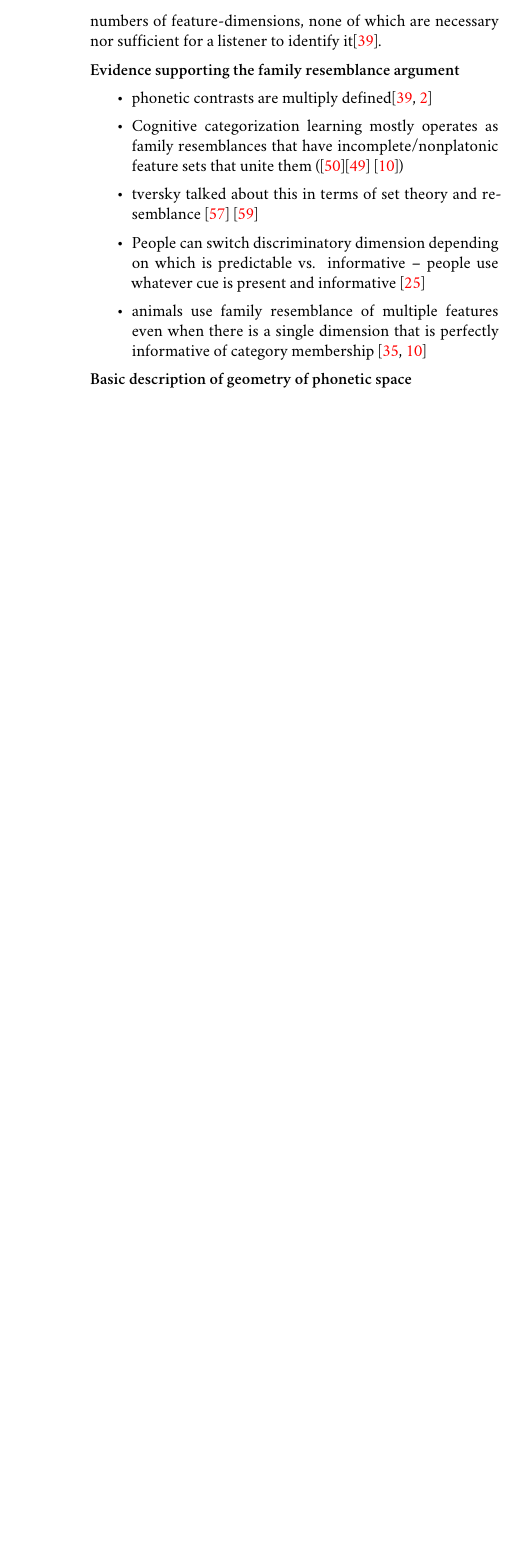
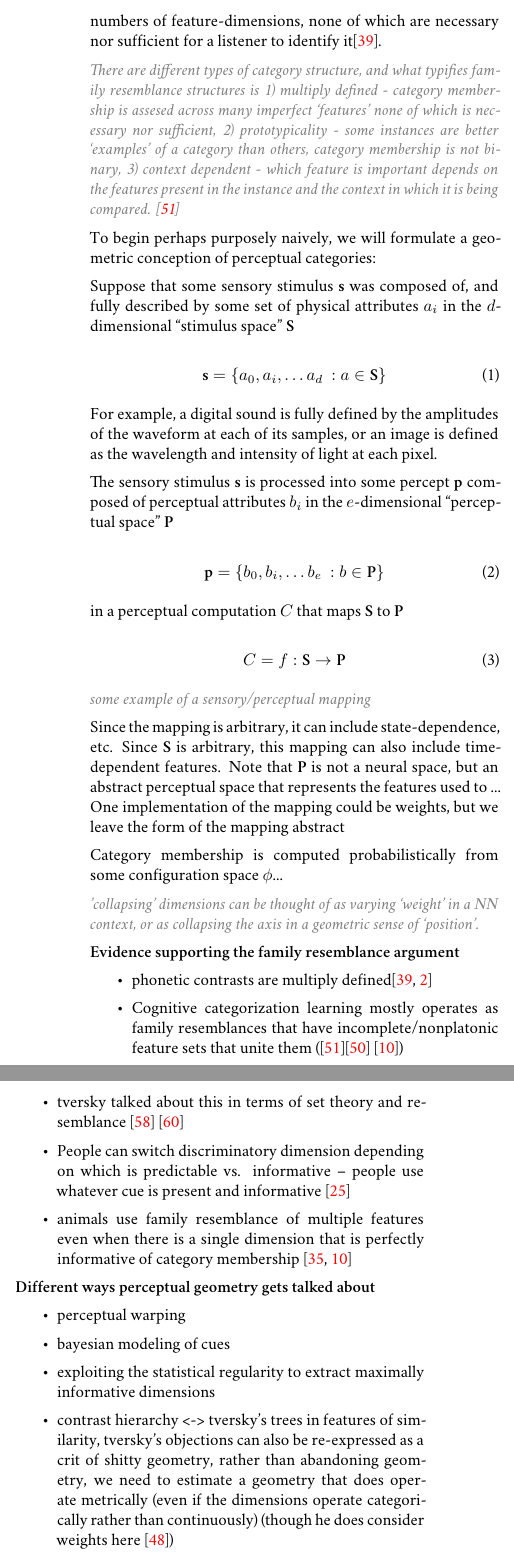
Before and after one commit to sneakers-the-rat/prelims, a LaTeX document (tex/prelims_main.tex, which reads tex/jls_base.sty, tex/sections/1_introduction.tex): part of one column of page 4 of 14 before the commit and two parts of the columns of page 4 of 15 after it, the two joined at a grey line, cut so that both start at the same text, the shorter picture padded with empty space. Compiled offline with XeLaTeX; a missing font is replaced by an installed copy or a similar font.

Commit message:
getting started with formalizing

```diff
--- a/tex/jls_base.sty
+++ b/tex/jls_base.sty
@@ -9,6 +9,7 @@
 \usepackage{fontspec}
 \usepackage{titlesec}
 \usepackage{titling}
+\usepackage{amsmath}
 \usepackage[usenames, svgnames]{xcolor}
 \usepackage{geometry}
 \usepackage{framed}
--- a/tex/sections/1_introduction.tex
+++ b/tex/sections/1_introduction.tex
@@ -48,7 +48,41 @@ of similarities overlapping and criss-crossing: sometimes overall similarities,
 
 \end{leftbar}
 
-Cognitive reality is characterized by its discreteness: rather than a continuous undifferentiated gradient wash of sensation and cognition, we experience objects, concepts, and thoughts. Speech is a continuous, high-dimensional, high-variability acoustic signal, yet it is perceived as a small number of relatively-discrete phonemes\cite{holtSpeechPerceptionCategorization2010a}. The acoustic structure of phonemes is a sort of "Family Resemblance"\cite{wittgensteinPhilosophicalInvestigations1968} --- the truly extravagant variability of speech has thus far defied any simple, definite acoustic parameterization of its phonemes. Instead, individual utterances within a phonetic category vary along high numbers of feature-dimensions, none of which are necessary nor sufficient for a listener to identify it\cite{Lisker1977}.
+Cognitive reality is characterized by its discreteness: rather than a continuous undifferentiated gradient wash of sensation and cognition, we experience objects, concepts, and categories. Speech is a continuous, high-dimensional, high-variability acoustic signal, yet it is perceived as a small number of relatively-discrete phonemes\cite{holtSpeechPerceptionCategorization2010a}. The acoustic structure of phonemes is a sort of "Family Resemblance"\cite{wittgensteinPhilosophicalInvestigations1968} --- the truly extravagant variability of speech has thus far defied any simple, definite acoustic parameterization of its phonemes. Instead, individual utterances within a phonetic category vary along high numbers of feature-dimensions, none of which are necessary nor sufficient for a listener to identify it\cite{Lisker1977}.
+
+\draft{There are different types of category structure, and what typifies family resemblance structures is 1) multiply defined - category membership is assesed across many imperfect `features' none of which is necessary nor sufficient, 2) prototypicality - some instances are better `examples' of a category than others, category membership is not binary, 3) context dependent - which feature is important depends on the features present in the instance and the context in which it is being compared. \cite{roschFamilyResemblancesStudies1975}}
+
+To begin perhaps purposely naively, we will formulate a geometric conception of perceptual categories:
+
+Suppose that some sensory stimulus $\mathbf{s}$ was composed of, and fully described by some set of physical attributes $a_i$ in the $d$-dimensional "stimulus space" $\mathbf{S}$
+
+\begin{equation}
+\mathbf{s} = \{a_0, a_i, \dots a_d\ : a \in \mathbf{S}\}
+\end{equation}
+
+For example, a digital sound is fully defined by the amplitudes of the waveform at each of its samples, or an image is defined as the wavelength and intensity of light at each pixel.
+
+The sensory stimulus $\mathbf{s}$ is processed into some percept $\mathbf{p}$ composed of perceptual attributes $b_i$ in the $e$-dimensional "perceptual space" $\mathbf{P}$
+
+\begin{equation}
+\mathbf{p} = \{b_0, b_i, \dots b_e\ : b \in \mathbf{P}\}
+\end{equation}
+
+in a perceptual computation $C$ that maps $\mathbf{S}$ to $\mathbf{P}$
+
+\begin{equation}
+C = f: \mathbf{S} \to \mathbf{P}
+\end{equation}
+
+\draft{some example of a sensory/perceptual mapping}
+
+Since the mapping is arbitrary, it can include state-dependence, etc. Since $\mathbf{S}$ is arbitrary, this mapping can also include time-dependent features. Note that $\mathbf{P}$ is not a neural space, but an abstract perceptual space that represents the features used to ... One implementation of the mapping could be weights, but we leave the form of the mapping abstract
+
+Category membership is computed probabilistically from some configuration space $\phi$...
+
+
+\draft{'collapsing' dimensions can be thought of as varying `weight' in a NN context, or as collapsing the axis in a geometric sense of `position'.}
+
 
 
 
@@ -64,7 +98,15 @@ Cognitive reality is characterized by its discreteness: rather than a continuous
 
 \end{itemize}
 
-\textbf{Basic description of geometry of phonetic space}
+\textbf{Different ways perceptual geometry gets talked about}
+\begin{itemize}
+	\item perceptual warping
+	\item bayesian modeling of cues
+	\item exploiting the statistical regularity to extract maximally informative dimensions
+	\item contrast hierarchy <-> tversky's trees in features of similarity, tversky's objections can also be re-expressed as a crit of shitty geometry, rather than abandoning geometry, we need to estimate a geometry that does operate metrically (even if the dimensions operate categorically rather than continuously) (though he does consider weights here \cite{ritovDifferentialWeightingCommon1990})
+\end{itemize}
+
+\textbf{Crits of basic geometry case and relationship with existing ways of talking abt it in order to introduce the importance of `feature selection'}
 
 
 Category representation theories are intimately related (and occasionally literally isometric to \cite{Edelman1998}) to theories of the measurement of similarity, which is dominated by geometric models\cite{Tversky1977}. nearly universally presuppose that categories exist in a feature space such that there exist some number of features that describe each instance of an object to be categorized.
```
Also changed, not shown: prelims_lit.bib (+19 -1 lines), tex/prelims_main.pdf, tex/sections/1_introduction.tex (3 more changed lines).
